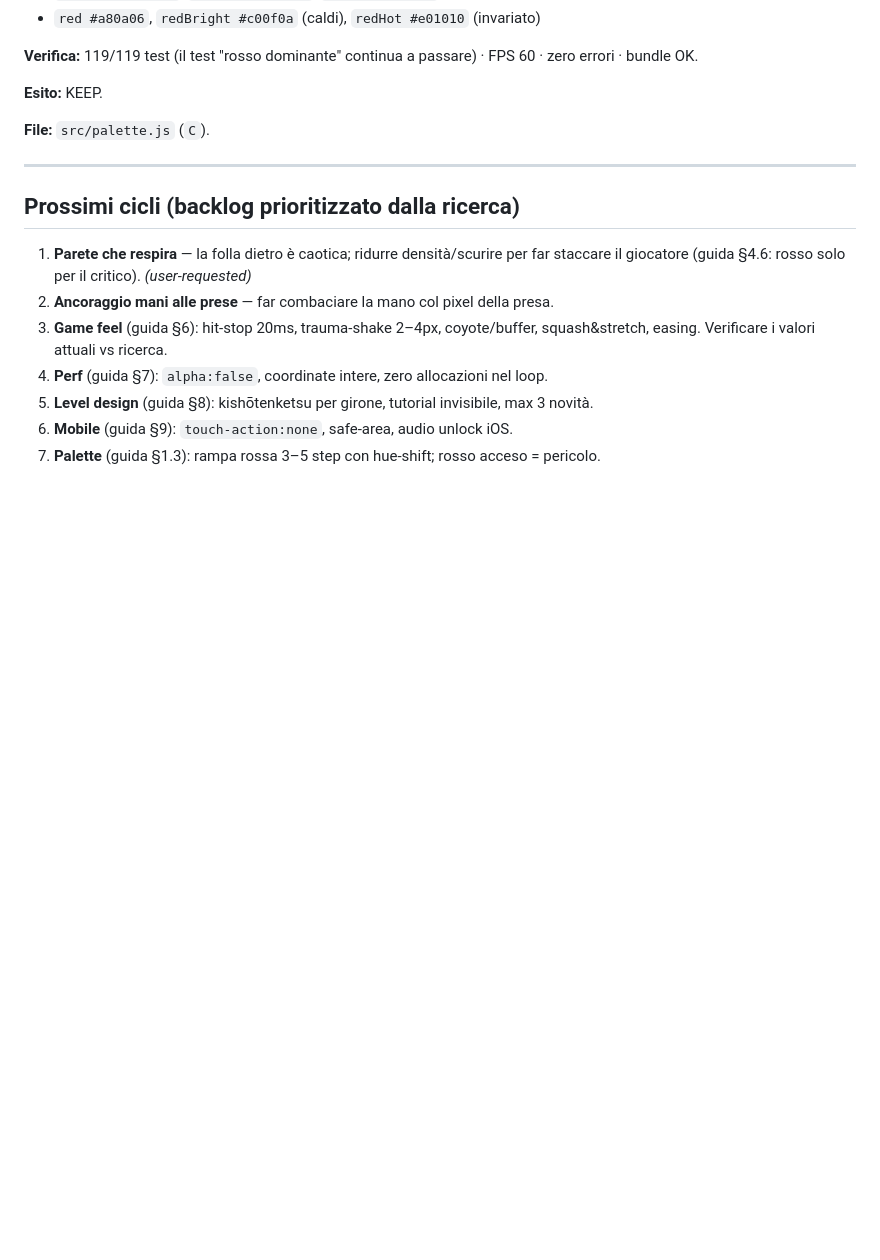
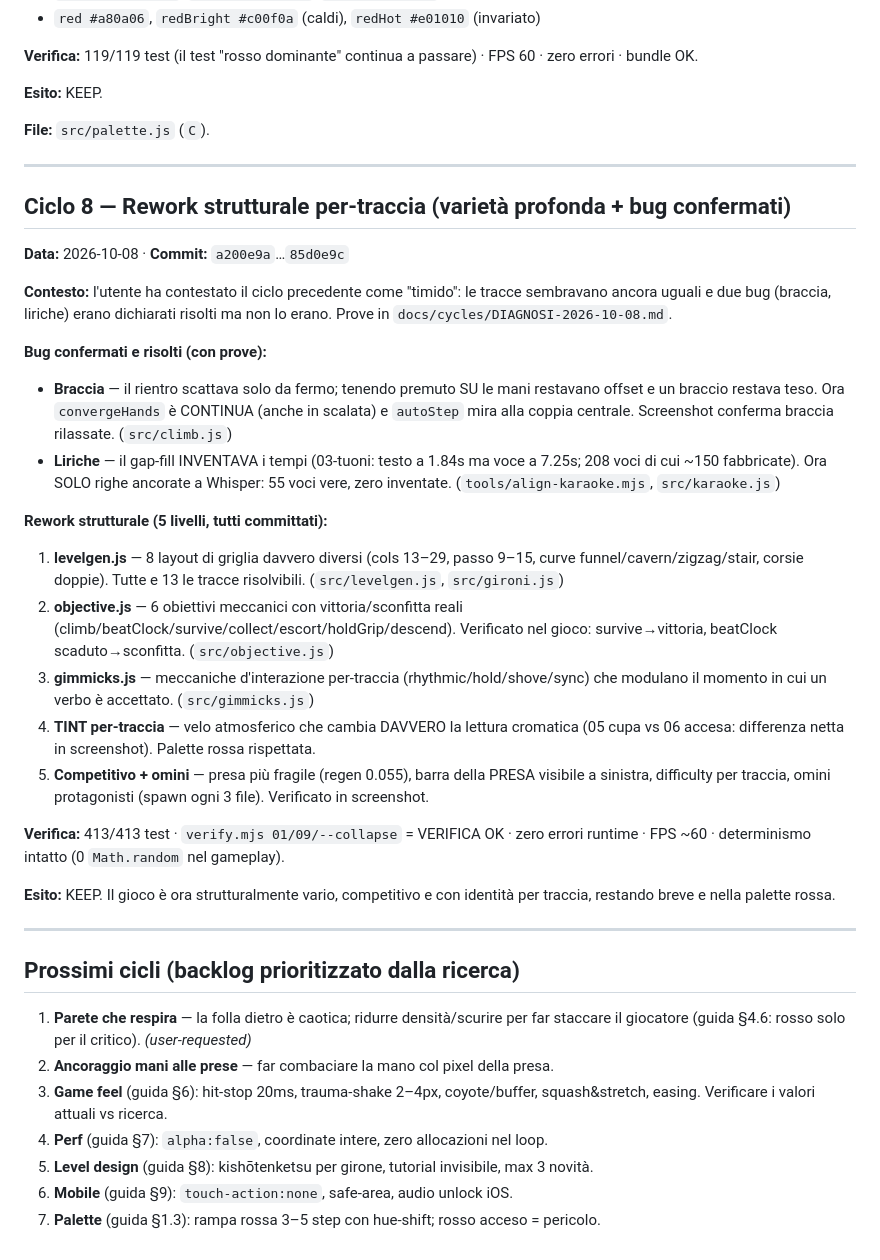
Before and after one commit to motusakapeppo/voxpopuligame, a Markdown page: docs/cycles/CHANGELOG.md, the part around the change. Rendered like a GitHub page; blank space fills up the shorter version.

Commit message:
docs: Ciclo 8 — rework strutturale per-traccia + bug braccia/liriche

```diff
--- a/docs/cycles/CHANGELOG.md
+++ b/docs/cycles/CHANGELOG.md
@@ -151,6 +151,45 @@ zero errori · bundle OK.
 
 ---
 
+## Ciclo 8 — Rework strutturale per-traccia (varietà profonda + bug confermati)
+**Data:** 2026-10-08 · **Commit:** `a200e9a`…`85d0e9c`
+
+**Contesto:** l'utente ha contestato il ciclo precedente come "timido": le tracce
+sembravano ancora uguali e due bug (braccia, liriche) erano dichiarati risolti ma
+non lo erano. Prove in `docs/cycles/DIAGNOSI-2026-10-08.md`.
+
+**Bug confermati e risolti (con prove):**
+- **Braccia** — il rientro scattava solo da fermo; tenendo premuto SU le mani
+  restavano offset e un braccio restava teso. Ora `convergeHands` è CONTINUA (anche
+  in scalata) e `autoStep` mira alla coppia centrale. Screenshot conferma braccia
+  rilassate. (`src/climb.js`)
+- **Liriche** — il gap-fill INVENTAVA i tempi (03-tuoni: testo a 1.84s ma voce a
+  7.25s; 208 voci di cui ~150 fabbricate). Ora SOLO righe ancorate a Whisper: 55
+  voci vere, zero inventate. (`tools/align-karaoke.mjs`, `src/karaoke.js`)
+
+**Rework strutturale (5 livelli, tutti committati):**
+1. **levelgen.js** — 8 layout di griglia davvero diversi (cols 13–29, passo 9–15,
+   curve funnel/cavern/zigzag/stair, corsie doppie). Tutte e 13 le tracce
+   risolvibili. (`src/levelgen.js`, `src/gironi.js`)
+2. **objective.js** — 6 obiettivi meccanici con vittoria/sconfitta reali
+   (climb/beatClock/survive/collect/escort/holdGrip/descend). Verificato nel gioco:
+   survive→vittoria, beatClock scaduto→sconfitta. (`src/objective.js`)
+3. **gimmicks.js** — meccaniche d'interazione per-traccia (rhythmic/hold/shove/sync)
+   che modulano il momento in cui un verbo è accettato. (`src/gimmicks.js`)
+4. **TINT per-traccia** — velo atmosferico che cambia DAVVERO la lettura cromatica
+   (05 cupa vs 06 accesa: differenza netta in screenshot). Palette rossa rispettata.
+5. **Competitivo + omini** — presa più fragile (regen 0.055), barra della PRESA
+   visibile a sinistra, difficulty per traccia, omini protagonisti (spawn ogni 3
+   file). Verificato in screenshot.
+
+**Verifica:** 413/413 test · `verify.mjs 01/09/--collapse` = VERIFICA OK · zero
+errori runtime · FPS ~60 · determinismo intatto (0 `Math.random` nel gameplay).
+
+**Esito:** KEEP. Il gioco è ora strutturalmente vario, competitivo e con identità
+per traccia, restando breve e nella palette rossa.
+
+---
+
 ## Prossimi cicli (backlog prioritizzato dalla ricerca)
 
 1. **Parete che respira** — la folla dietro è caotica; ridurre densità/scurire per far
```
